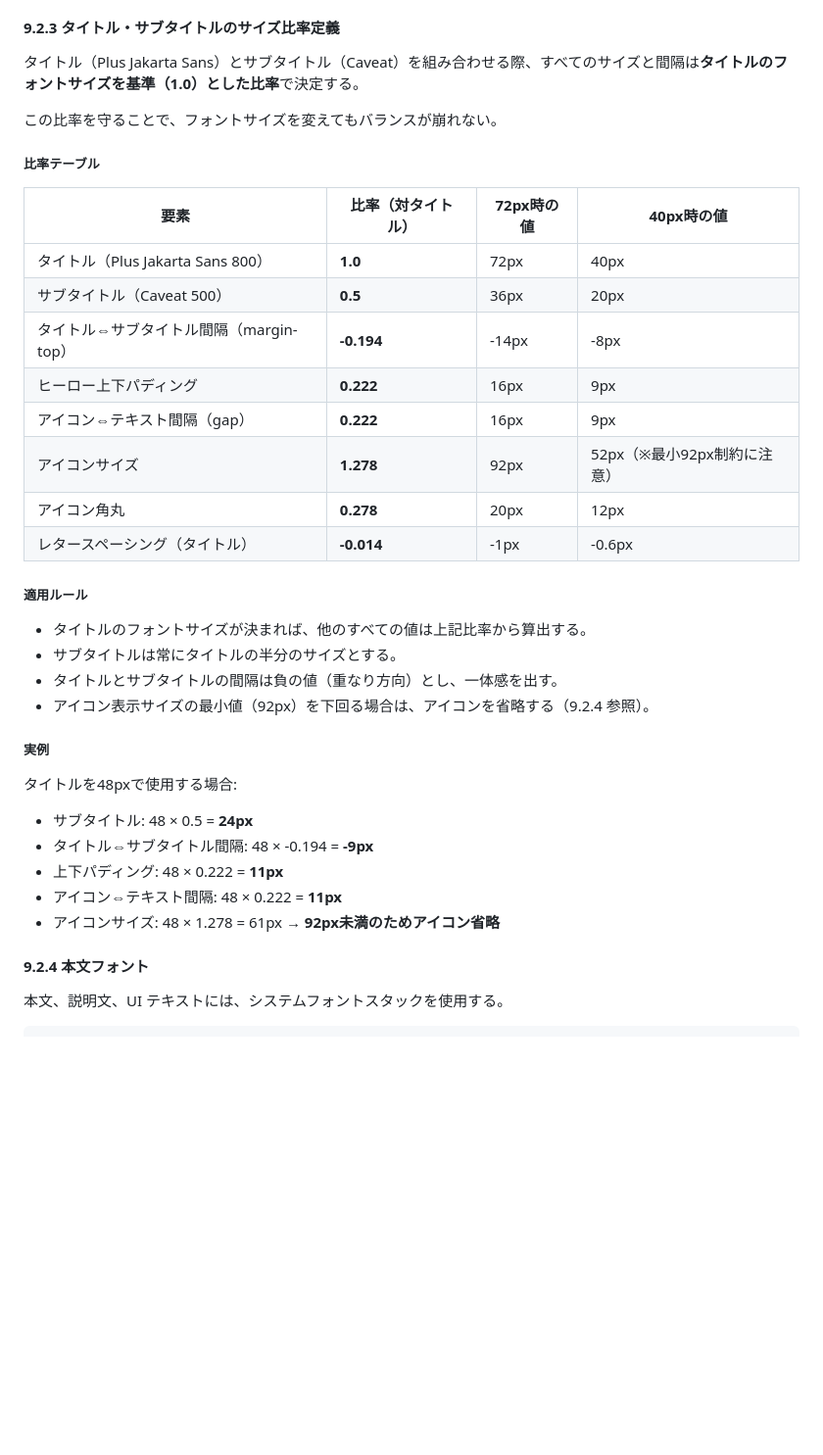
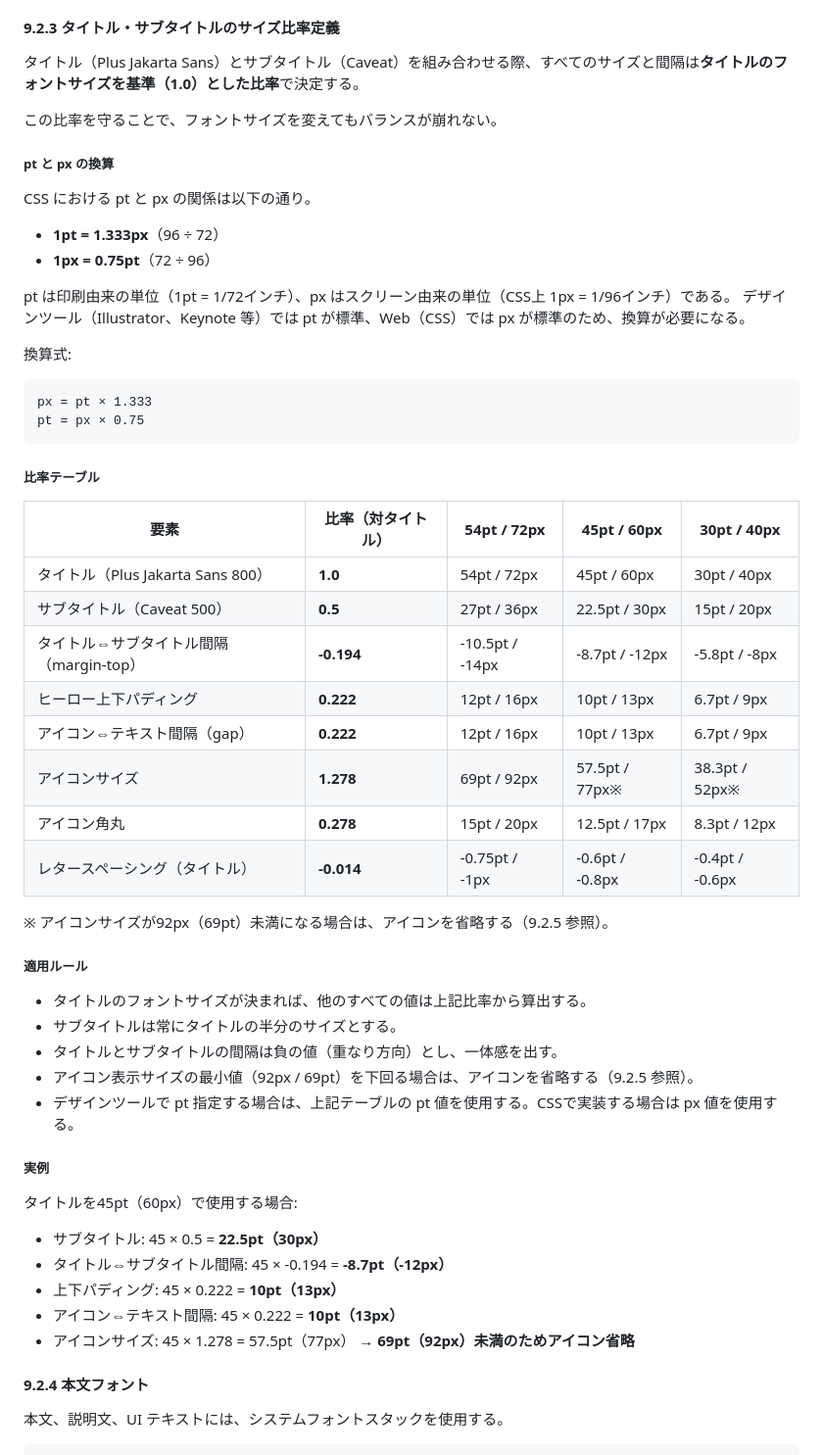
Before and after one commit to shinyaohtani/trip-photo-pages, a Markdown page: docs/design-guide.md, the part around the change. Shown at 98% size. Drawn GitHub-style; blank space fills up the shorter version.

Commit message:
デザインガイドにpt/px換算説明と45pt列を追加
Co-Authored-By: Claude Opus 4.6 (1M context) <noreply@anthropic.com>

````diff
--- a/docs/design-guide.md
+++ b/docs/design-guide.md
@@ -326,35 +326,55 @@ https://fonts.googleapis.com/css2?family=Caveat:wght@500&family=Plus+Jakarta+San
 
 この比率を守ることで、フォントサイズを変えてもバランスが崩れない。
 
+##### pt と px の換算
+
+CSS における pt と px の関係は以下の通り。
+
+- **1pt = 1.333px**（96 ÷ 72）
+- **1px = 0.75pt**（72 ÷ 96）
+
+pt は印刷由来の単位（1pt = 1/72インチ）、px はスクリーン由来の単位（CSS上 1px = 1/96インチ）である。
+デザインツール（Illustrator、Keynote 等）では pt が標準、Web（CSS）では px が標準のため、換算が必要になる。
+
+換算式:
+
+```
+px = pt × 1.333
+pt = px × 0.75
+```
+
 ##### 比率テーブル
 
-| 要素 | 比率（対タイトル） | 72px時の値 | 40px時の値 |
-|---|---|---|---|
-| タイトル（Plus Jakarta Sans 800） | **1.0** | 72px | 40px |
-| サブタイトル（Caveat 500） | **0.5** | 36px | 20px |
-| タイトル⇔サブタイトル間隔（margin-top） | **-0.194** | -14px | -8px |
-| ヒーロー上下パディング | **0.222** | 16px | 9px |
-| アイコン⇔テキスト間隔（gap） | **0.222** | 16px | 9px |
-| アイコンサイズ | **1.278** | 92px | 52px（※最小92px制約に注意） |
-| アイコン角丸 | **0.278** | 20px | 12px |
-| レタースペーシング（タイトル） | **-0.014** | -1px | -0.6px |
+| 要素 | 比率（対タイトル） | 54pt / 72px | 45pt / 60px | 30pt / 40px |
+|---|---|---|---|---|
+| タイトル（Plus Jakarta Sans 800） | **1.0** | 54pt / 72px | 45pt / 60px | 30pt / 40px |
+| サブタイトル（Caveat 500） | **0.5** | 27pt / 36px | 22.5pt / 30px | 15pt / 20px |
+| タイトル⇔サブタイトル間隔（margin-top） | **-0.194** | -10.5pt / -14px | -8.7pt / -12px | -5.8pt / -8px |
+| ヒーロー上下パディング | **0.222** | 12pt / 16px | 10pt / 13px | 6.7pt / 9px |
+| アイコン⇔テキスト間隔（gap） | **0.222** | 12pt / 16px | 10pt / 13px | 6.7pt / 9px |
+| アイコンサイズ | **1.278** | 69pt / 92px | 57.5pt / 77px※ | 38.3pt / 52px※ |
+| アイコン角丸 | **0.278** | 15pt / 20px | 12.5pt / 17px | 8.3pt / 12px |
+| レタースペーシング（タイトル） | **-0.014** | -0.75pt / -1px | -0.6pt / -0.8px | -0.4pt / -0.6px |
+
+※ アイコンサイズが92px（69pt）未満になる場合は、アイコンを省略する（9.2.5 参照）。
 
 ##### 適用ルール
 
 - タイトルのフォントサイズが決まれば、他のすべての値は上記比率から算出する。
 - サブタイトルは常にタイトルの半分のサイズとする。
 - タイトルとサブタイトルの間隔は負の値（重なり方向）とし、一体感を出す。
-- アイコン表示サイズの最小値（92px）を下回る場合は、アイコンを省略する（9.2.4 参照）。
+- アイコン表示サイズの最小値（92px / 69pt）を下回る場合は、アイコンを省略する（9.2.5 参照）。
+- デザインツールで pt 指定する場合は、上記テーブルの pt 値を使用する。CSSで実装する場合は px 値を使用する。
 
 ##### 実例
 
-タイトルを48pxで使用する場合:
+タイトルを45pt（60px）で使用する場合:
 
-- サブタイトル: 48 × 0.5 = **24px**
-- タイトル⇔サブタイトル間隔: 48 × -0.194 = **-9px**
-- 上下パディング: 48 × 0.222 = **11px**
-- アイコン⇔テキスト間隔: 48 × 0.222 = **11px**
-- アイコンサイズ: 48 × 1.278 = 61px → **92px未満のためアイコン省略**
+- サブタイトル: 45 × 0.5 = **22.5pt（30px）**
+- タイトル⇔サブタイトル間隔: 45 × -0.194 = **-8.7pt（-12px）**
+- 上下パディング: 45 × 0.222 = **10pt（13px）**
+- アイコン⇔テキスト間隔: 45 × 0.222 = **10pt（13px）**
+- アイコンサイズ: 45 × 1.278 = 57.5pt（77px） → **69pt（92px）未満のためアイコン省略**
 
 #### 9.2.4 本文フォント
 
````
